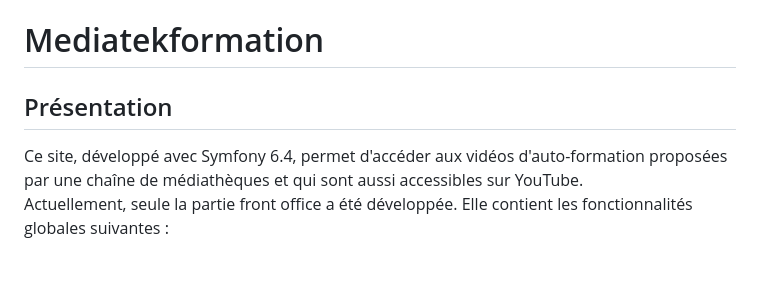
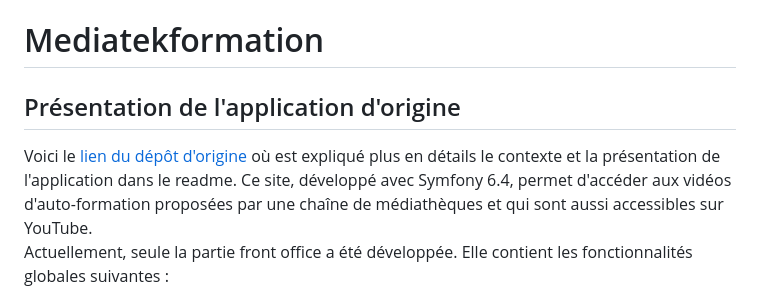
Before and after one commit to Dirtyrat44/mediatekformation, a Markdown page: README.md, the part around the change. GitHub-like rendering; blank space fills up the shorter version.

```diff
--- a/README.md
+++ b/README.md
@@ -1,5 +1,6 @@
 # Mediatekformation
-## Présentation
+## Présentation de l'application d'origine
+Voici le [lien du dépôt d'origine](https://github.com/CNED-SLAM/mediatekformation) où est expliqué plus en détails le contexte et la présentation de l'application dans le readme.
 Ce site, développé avec Symfony 6.4, permet d'accéder aux vidéos d'auto-formation proposées par une chaîne de médiathèques et qui sont aussi accessibles sur YouTube.<br>
 Actuellement, seule la partie front office a été développée. Elle contient les fonctionnalités globales suivantes :<br>
 ![img1](https://github.com/user-attachments/assets/9c5c503b-738d-40cf-ba53-36ba4c0209e8)
```
